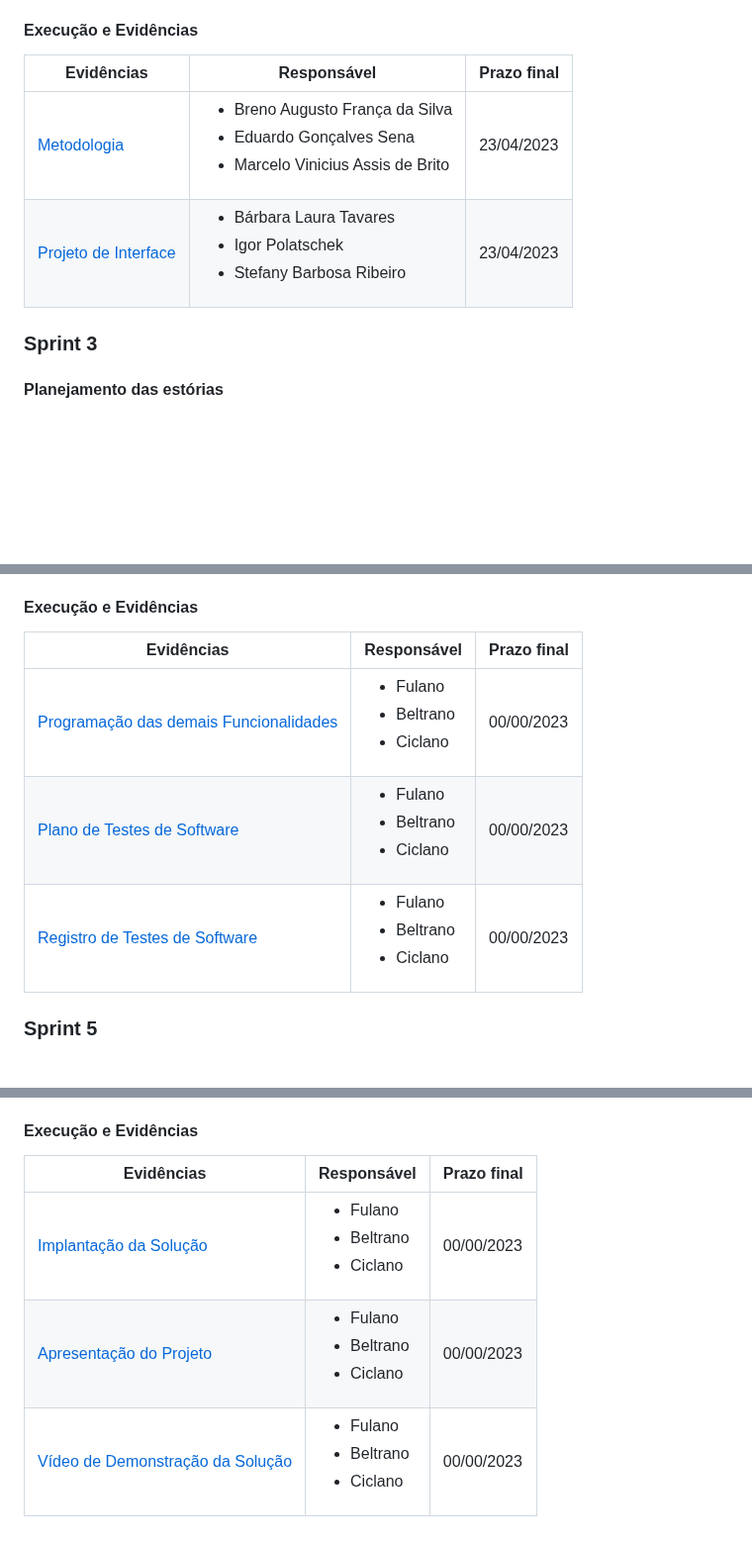
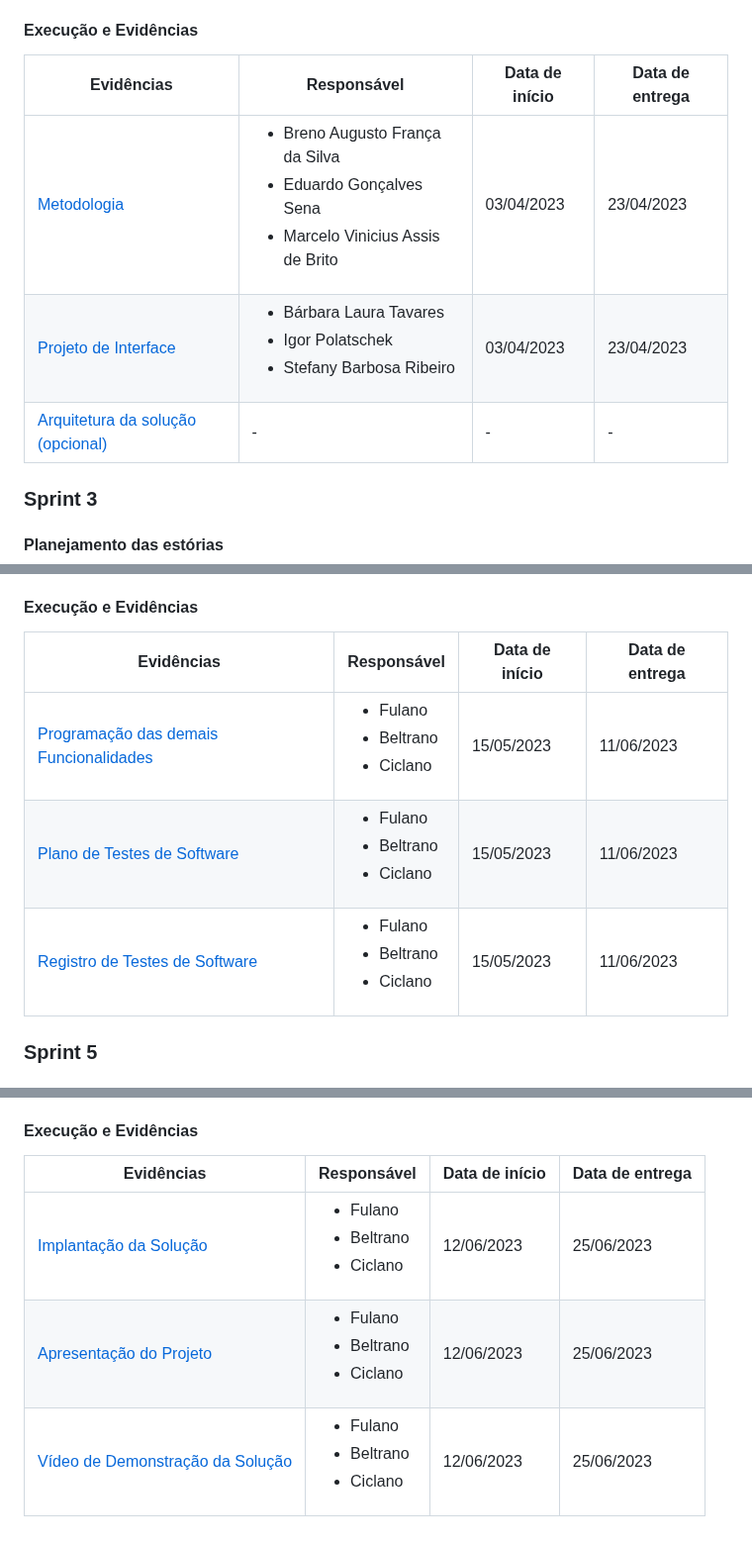
Before and after one commit to ICEI-PUC-Minas-PMV-ADS/PMV-ADS-2023-1-E1-PROJ-WEB-T15-Time3-CineGuide, a Markdown page: docs/03-Metodologia.md, 3 parts joined by grey strips. Shown at 99% size. Drawn GitHub-style; blank space fills up the shorter version.

Commit message:
Ajustes na metodologia

```diff
--- a/docs/03-Metodologia.md
+++ b/docs/03-Metodologia.md
@@ -110,10 +110,11 @@ O entregável **projeto de interface** terá as seguintes estórias:
 
 #### **Execução e Evidências**
 
-Evidências                 | Responsável           | Prazo final
--------------------------- |---------------------- | ------------------
-[Metodologia](https://github.com/ICEI-PUC-Minas-PMV-ADS/PMV-ADS-2023-1-E1-PROJ-WEB-T15-Time3-CineGuide/blob/main/docs/03-Metodologia.md)   | <ul><li>Breno Augusto França da Silva</li><li>Eduardo Gonçalves Sena</li><li>Marcelo Vinicius Assis de Brito</li><ul> | 23/04/2023
-[Projeto de Interface](https://github.com/ICEI-PUC-Minas-PMV-ADS/PMV-ADS-2023-1-E1-PROJ-WEB-T15-Time3-CineGuide/blob/main/docs/04-Projeto%20de%20Interface.md)   | <ul><li>Bárbara Laura Tavares</li><li>Igor Polatschek</li><li>Stefany Barbosa Ribeiro</li><ul> | 23/04/2023
+Evidências             | Responsável           | Data de início | Data de entrega
+---------------------- |---------------------- | -------------- | ------------------
+[Metodologia](https://github.com/ICEI-PUC-Minas-PMV-ADS/PMV-ADS-2023-1-E1-PROJ-WEB-T15-Time3-CineGuide/blob/main/docs/03-Metodologia.md)   | <ul><li>Breno Augusto França da Silva</li><li>Eduardo Gonçalves Sena</li><li>Marcelo Vinicius Assis de Brito</li><ul> | 03/04/2023 | 23/04/2023
+[Projeto de Interface](https://github.com/ICEI-PUC-Minas-PMV-ADS/PMV-ADS-2023-1-E1-PROJ-WEB-T15-Time3-CineGuide/blob/main/docs/04-Projeto%20de%20Interface.md)   | <ul><li>Bárbara Laura Tavares</li><li>Igor Polatschek</li><li>Stefany Barbosa Ribeiro</li><ul> | 03/04/2023 | 23/04/2023
+[Arquitetura da solução (opcional)](https://github.com/ICEI-PUC-Minas-PMV-ADS/PMV-ADS-2023-1-E1-PROJ-WEB-T15-Time3-CineGuide/blob/main/docs/05-Arquitetura%20da%20Solu%C3%A7%C3%A3o.md) | - | - | -
 
 ### **Sprint 3**
 
@@ -149,11 +149,11 @@ O entregável **Registro de Testes de Software** terá as seguintes estórias:
 - estória/tarefa 2.
 
 #### **Execução e Evidências**
-Evidências                 | Responsável           | Prazo final
--------------------------- |---------------------- | ------------------
-[Programação das demais Funcionalidades](https://github.com/ICEI-PUC-Minas-PMV-ADS/PMV-ADS-2023-1-E1-PROJ-WEB-T15-Time3-CineGuide/blob/main/docs/07-Programa%C3%A7%C3%A3o%20de%20Funcionalidades.md)   | <ul><li>Fulano </li><li>Beltrano</li><li>Ciclano</li><ul> | 00/00/2023
-[Plano de Testes de Software](https://github.com/ICEI-PUC-Minas-PMV-ADS/PMV-ADS-2023-1-E1-PROJ-WEB-T15-Time3-CineGuide/blob/main/docs/08-Plano%20de%20Testes%20de%20Software.md)   | <ul><li>Fulano </li><li>Beltrano</li><li>Ciclano</li><ul> | 00/00/2023
-[Registro de Testes de Software](https://github.com/ICEI-PUC-Minas-PMV-ADS/PMV-ADS-2023-1-E1-PROJ-WEB-T15-Time3-CineGuide/blob/main/docs/09-Registro%20de%20Testes%20de%20Software.md)   | <ul><li>Fulano </li><li>Beltrano</li><li>Ciclano</li><ul> | 00/00/2023
+Evidências                 | Responsável           | Data de início | Data de entrega
+-------------------------- |---------------------- | -------------- | ---------------
+[Programação das demais Funcionalidades](https://github.com/ICEI-PUC-Minas-PMV-ADS/PMV-ADS-2023-1-E1-PROJ-WEB-T15-Time3-CineGuide/blob/main/docs/07-Programa%C3%A7%C3%A3o%20de%20Funcionalidades.md)   | <ul><li>Fulano </li><li>Beltrano</li><li>Ciclano</li><ul> | 15/05/2023	| 11/06/2023
+[Plano de Testes de Software](https://github.com/ICEI-PUC-Minas-PMV-ADS/PMV-ADS-2023-1-E1-PROJ-WEB-T15-Time3-CineGuide/blob/main/docs/08-Plano%20de%20Testes%20de%20Software.md)   | <ul><li>Fulano </li><li>Beltrano</li><li>Ciclano</li><ul> | 15/05/2023	| 11/06/2023
+[Registro de Testes de Software](https://github.com/ICEI-PUC-Minas-PMV-ADS/PMV-ADS-2023-1-E1-PROJ-WEB-T15-Time3-CineGuide/blob/main/docs/09-Registro%20de%20Testes%20de%20Software.md)   | <ul><li>Fulano </li><li>Beltrano</li><li>Ciclano</li><ul> | 15/05/2023	| 11/06/2023
 
 ### **Sprint 5**
 
@@ -171,8 +171,8 @@ O entregável **Vídeo de Demonstração da Solução** terá as seguintes estó
 - xxxxxxx.
 
 #### **Execução e Evidências**
-Evidências                 | Responsável           | Prazo final
--------------------------- |---------------------- | ------------------
-[Implantação da Solução](https://google.com.br)   | <ul><li>Fulano </li><li>Beltrano</li><li>Ciclano</li><ul> | 00/00/2023
-[Apresentação do Projeto](https://github.com/ICEI-PUC-Minas-PMV-ADS/PMV-ADS-2023-1-E1-PROJ-WEB-T15-Time3-CineGuide/blob/main/docs/10-Apresenta%C3%A7%C3%A3o%20do%20Projeto.md)   | <ul><li>Fulano </li><li>Beltrano</li><li>Ciclano</li><ul> | 00/00/2023
-[Vídeo de Demonstração da Solução](https://google.com.br)   | <ul><li>Fulano </li><li>Beltrano</li><li>Ciclano</li><ul> | 00/00/2023
+Evidências                 | Responsável           | Data de início | Data de entrega
+-------------------------- |---------------------- | -------------- | ---------------
+[Implantação da Solução](https://google.com.br)   | <ul><li>Fulano </li><li>Beltrano</li><li>Ciclano</li><ul> | 12/06/2023	| 25/06/2023
+[Apresentação do Projeto](https://github.com/ICEI-PUC-Minas-PMV-ADS/PMV-ADS-2023-1-E1-PROJ-WEB-T15-Time3-CineGuide/blob/main/docs/10-Apresenta%C3%A7%C3%A3o%20do%20Projeto.md)   | <ul><li>Fulano </li><li>Beltrano</li><li>Ciclano</li><ul> | 12/06/2023	| 25/06/2023
+[Vídeo de Demonstração da Solução](https://google.com.br)   | <ul><li>Fulano </li><li>Beltrano</li><li>Ciclano</li><ul> | 12/06/2023	| 25/06/2023
```
Also changed, not shown: other parts of docs/03-Metodologia.md (+10 -11 lines).
